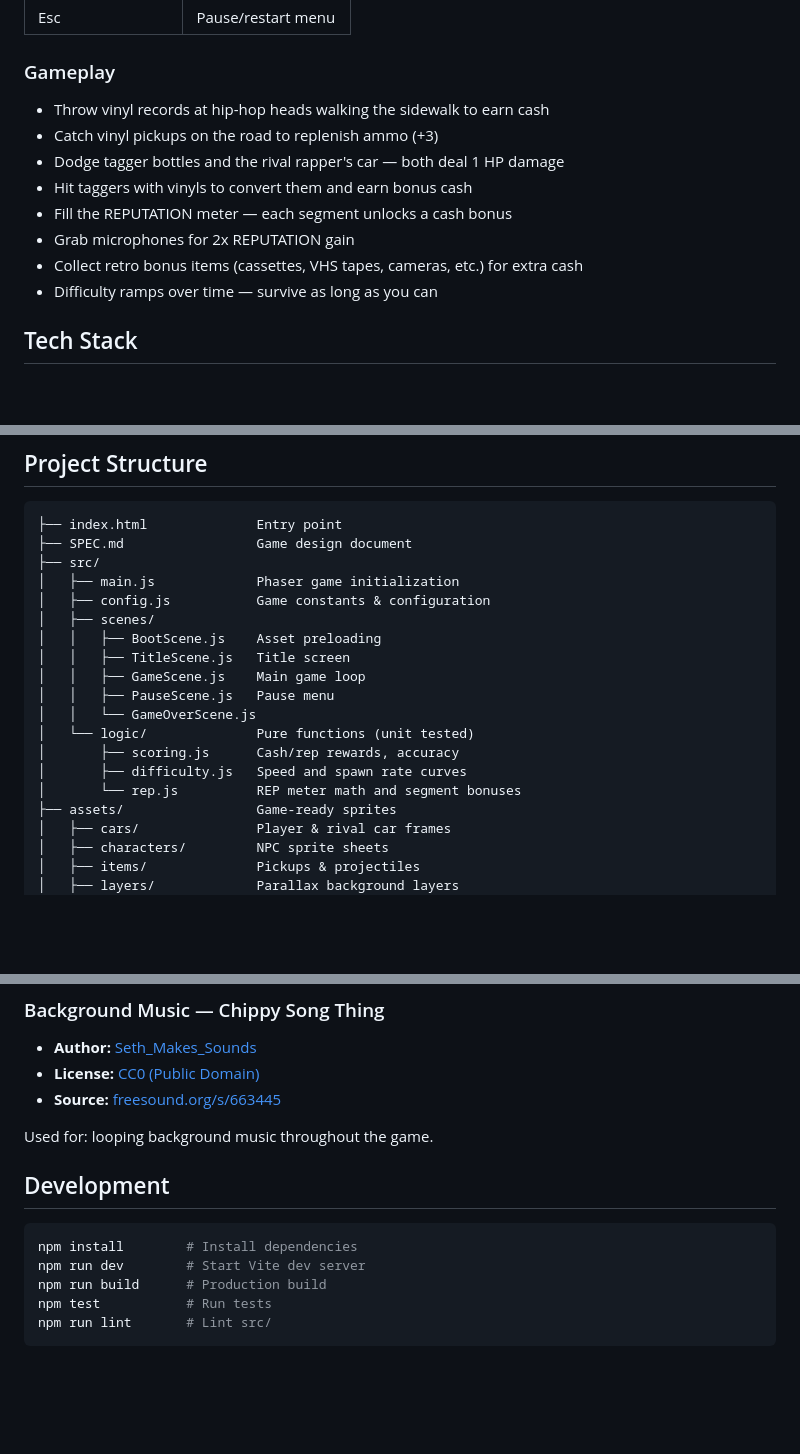
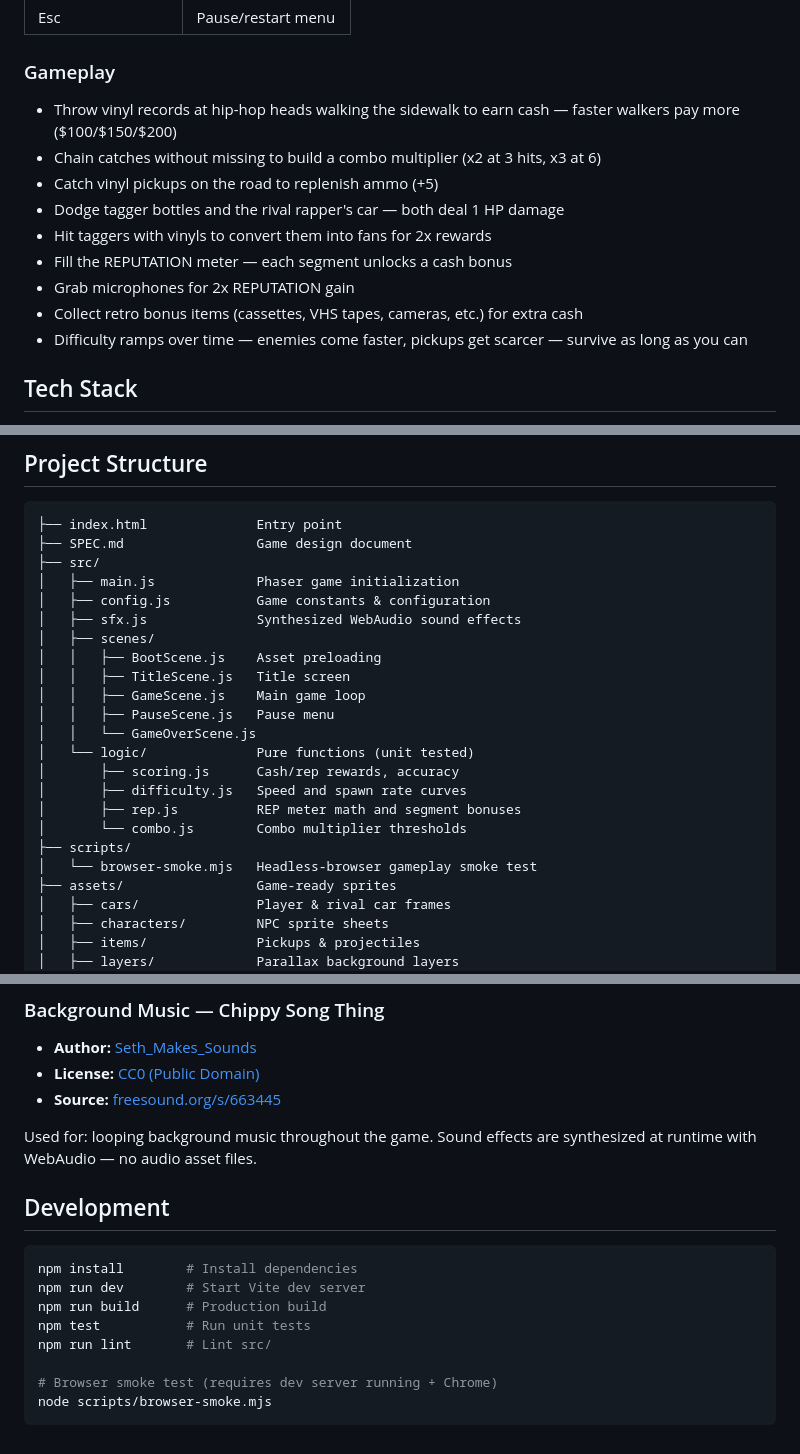
Before and after one commit to bnjy/california-cruiser-game, a Markdown page: README.md, 3 parts joined by grey strips. GitHub-like rendering; blank space fills up the shorter version.

````diff
--- a/README.md
+++ b/README.md
@@ -22,14 +22,15 @@ A pixel-art side-scrolling action game built with Phaser 3. Drive a red sports c
 
 ### Gameplay
 
-- Throw vinyl records at hip-hop heads walking the sidewalk to earn cash
-- Catch vinyl pickups on the road to replenish ammo (+3)
+- Throw vinyl records at hip-hop heads walking the sidewalk to earn cash — faster walkers pay more ($100/$150/$200)
+- Chain catches without missing to build a combo multiplier (x2 at 3 hits, x3 at 6)
+- Catch vinyl pickups on the road to replenish ammo (+5)
 - Dodge tagger bottles and the rival rapper's car — both deal 1 HP damage
-- Hit taggers with vinyls to convert them and earn bonus cash
+- Hit taggers with vinyls to convert them into fans for 2x rewards
 - Fill the REPUTATION meter — each segment unlocks a cash bonus
 - Grab microphones for 2x REPUTATION gain
 - Collect retro bonus items (cassettes, VHS tapes, cameras, etc.) for extra cash
-- Difficulty ramps over time — survive as long as you can
+- Difficulty ramps over time — enemies come faster, pickups get scarcer — survive as long as you can
 
 ## Tech Stack
 
@@ -45,6 +46,7 @@ A pixel-art side-scrolling action game built with Phaser 3. Drive a red sports c
 ├── src/
 │   ├── main.js             Phaser game initialization
 │   ├── config.js           Game constants & configuration
+│   ├── sfx.js              Synthesized WebAudio sound effects
 │   ├── scenes/
 │   │   ├── BootScene.js    Asset preloading
 │   │   ├── TitleScene.js   Title screen
@@ -54,7 +56,10 @@ A pixel-art side-scrolling action game built with Phaser 3. Drive a red sports c
 │   └── logic/              Pure functions (unit tested)
 │       ├── scoring.js      Cash/rep rewards, accuracy
 │       ├── difficulty.js   Speed and spawn rate curves
-│       └── rep.js          REP meter math and segment bonuses
+│       ├── rep.js          REP meter math and segment bonuses
+│       └── combo.js        Combo multiplier thresholds
+├── scripts/
+│   └── browser-smoke.mjs   Headless-browser gameplay smoke test
 ├── assets/                 Game-ready sprites
 │   ├── cars/               Player & rival car frames
 │   ├── characters/         NPC sprite sheets
@@ -97,7 +102,7 @@ Used for: bonus pickup items (vinyl, cassette, VHS, phone, Rubik's cube, dice, c
 - **License:** [CC0 (Public Domain)](https://creativecommons.org/publicdomain/zero/1.0/)
 - **Source:** [freesound.org/s/663445](https://freesound.org/s/663445/)
 
-Used for: looping background music throughout the game.
+Used for: looping background music throughout the game. Sound effects are synthesized at runtime with WebAudio — no audio asset files.
 
 ## Development
 
@@ -105,6 +110,9 @@ Used for: looping background music throughout the game.
 npm install        # Install dependencies
 npm run dev        # Start Vite dev server
 npm run build      # Production build
-npm test           # Run tests
+npm test           # Run unit tests
 npm run lint       # Lint src/
+
+# Browser smoke test (requires dev server running + Chrome)
+node scripts/browser-smoke.mjs
 ```
````
